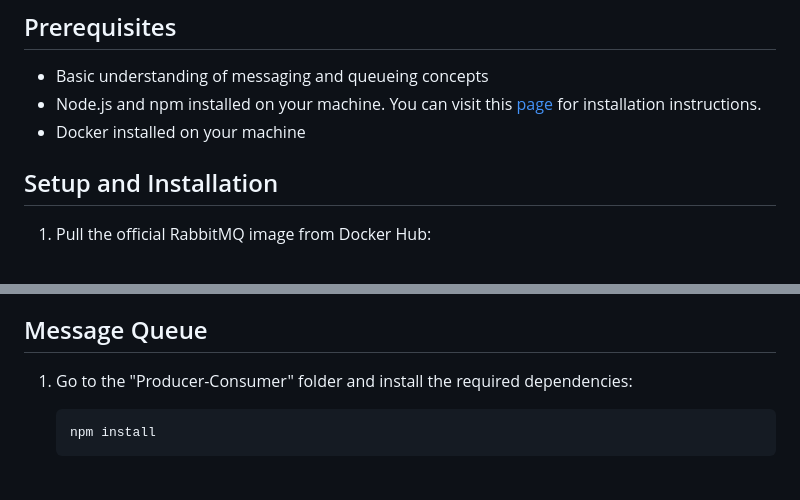
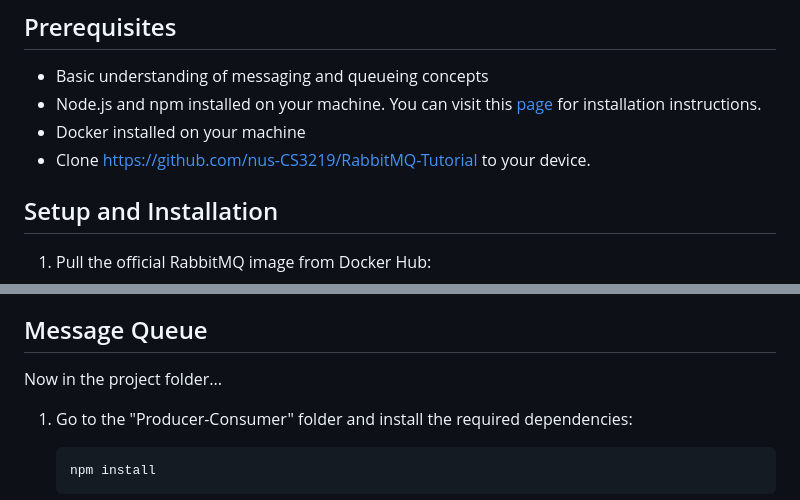
Before and after one commit to nus-CS3219/RabbitMQ-Tutorial, a Markdown page: README.md, 2 parts joined by grey strips. Rendered like a GitHub page; blank space fills up the shorter version.

Commit message:
Update README with cloning instructions and project folder note
Added instructions to clone the RabbitMQ tutorial repository and included a note about the project folder.

```diff
--- a/README.md
+++ b/README.md
@@ -9,6 +9,7 @@ RabbitMQ is a powerful message-broker software that enables communication betwee
 - Basic understanding of messaging and queueing concepts
 - Node.js and npm installed on your machine. You can visit this [page](https://docs.npmjs.com/downloading-and-installing-node-js-and-npm) for installation instructions.
 - Docker installed on your machine
+- Clone [https://github.com/nus-CS3219/RabbitMQ-Tutorial](https://github.com/nus-CS3219/RabbitMQ-Tutorial) to your device.
 
 ## Setup and Installation
 
@@ -28,6 +29,7 @@ RabbitMQ is a powerful message-broker software that enables communication betwee
 
 
 ## Message Queue
+Now in the project folder...
 
 1. Go to the "Producer-Consumer" folder and install the required dependencies:
 
```
